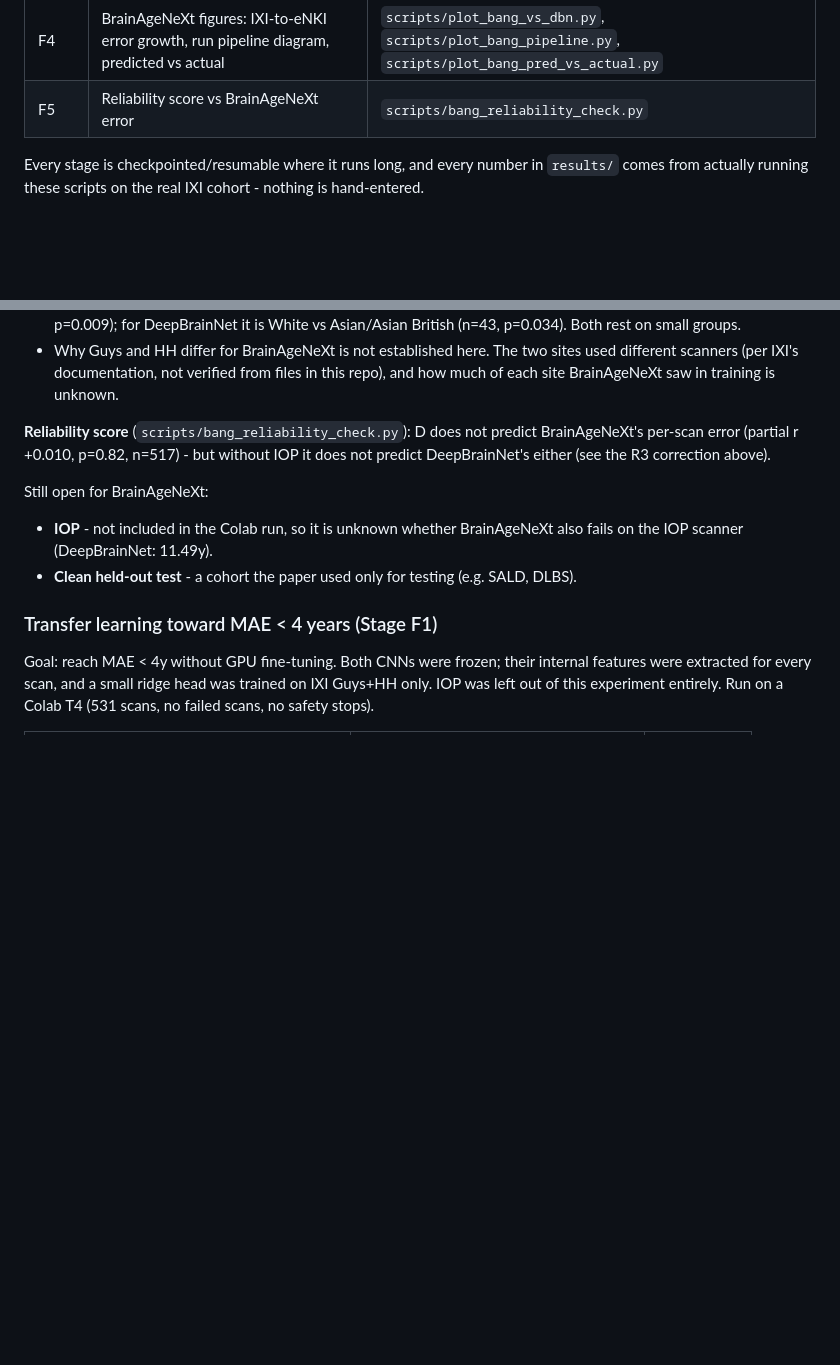
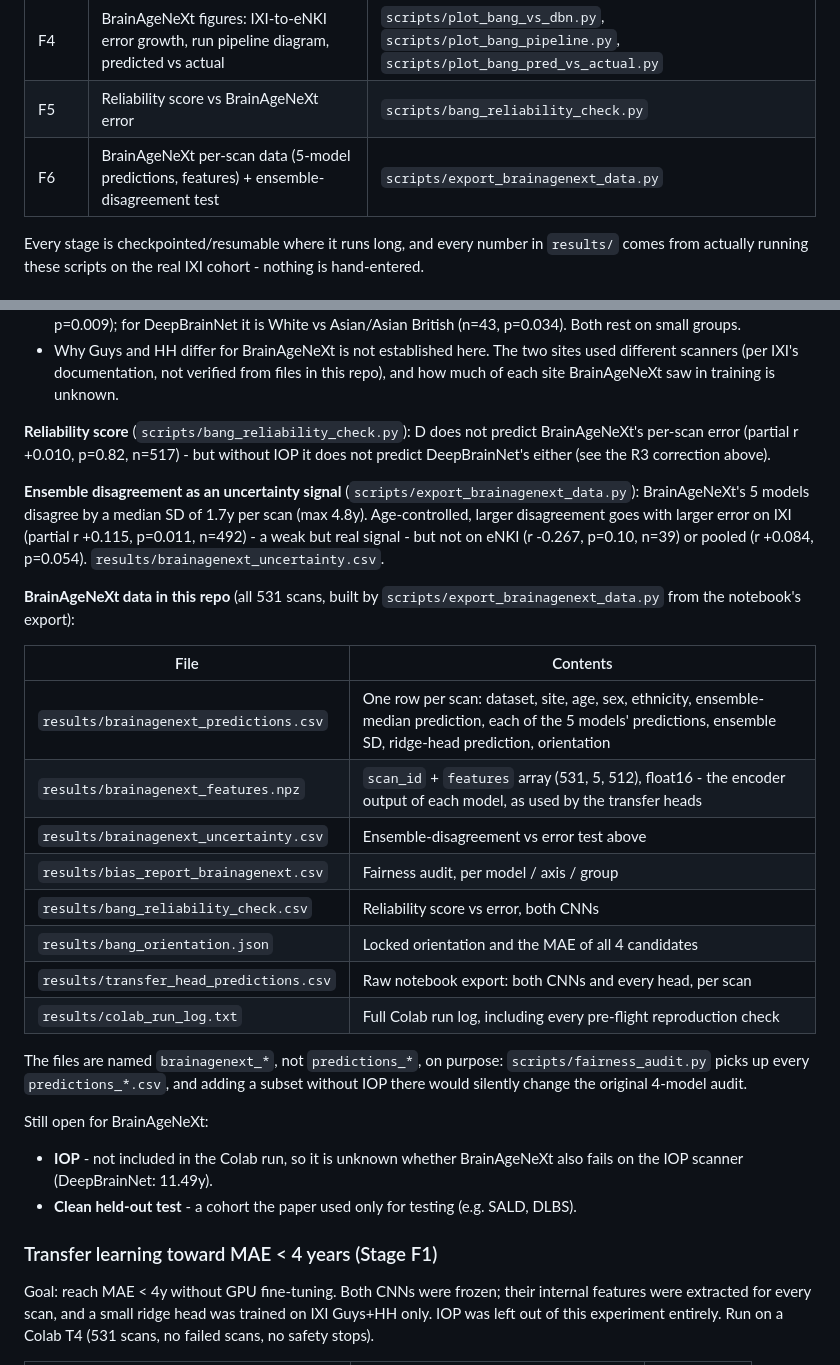
Before and after one commit to sudarsan2507-hue/iAudit, a Markdown page: README.md, 2 parts joined by grey strips. Drawn GitHub-style; blank space fills up the shorter version.

Commit message:
README: BrainAgeNeXt data files and ensemble-uncertainty result

```diff
--- a/README.md
+++ b/README.md
@@ -31,6 +31,7 @@ model-specific.
 | F3 | BrainAgeNeXt fairness audit (Stage 5 method, same 492 subjects as DeepBrainNet) | `scripts/bang_fairness_audit.py` |
 | F4 | BrainAgeNeXt figures: IXI-to-eNKI error growth, run pipeline diagram, predicted vs actual | `scripts/plot_bang_vs_dbn.py`, `scripts/plot_bang_pipeline.py`, `scripts/plot_bang_pred_vs_actual.py` |
 | F5 | Reliability score vs BrainAgeNeXt error | `scripts/bang_reliability_check.py` |
+| F6 | BrainAgeNeXt per-scan data (5-model predictions, features) + ensemble-disagreement test | `scripts/export_brainagenext_data.py` |
 
 Every stage is checkpointed/resumable where it runs long, and every number
 in `results/` comes from actually running these scripts on the real IXI
@@ -308,6 +309,31 @@ predict BrainAgeNeXt's per-scan error (partial r +0.010, p=0.82, n=517) -
 but without IOP it does not predict DeepBrainNet's either (see the R3
 correction above).
 
+**Ensemble disagreement as an uncertainty signal**
+(`scripts/export_brainagenext_data.py`): BrainAgeNeXt's 5 models disagree
+by a median SD of 1.7y per scan (max 4.8y). Age-controlled, larger
+disagreement goes with larger error on IXI (partial r +0.115, p=0.011,
+n=492) - a weak but real signal - but not on eNKI (r -0.267, p=0.10, n=39)
+or pooled (r +0.084, p=0.054). `results/brainagenext_uncertainty.csv`.
+
+**BrainAgeNeXt data in this repo** (all 531 scans, built by
+`scripts/export_brainagenext_data.py` from the notebook's export):
+
+| File | Contents |
+|---|---|
+| `results/brainagenext_predictions.csv` | One row per scan: dataset, site, age, sex, ethnicity, ensemble-median prediction, each of the 5 models' predictions, ensemble SD, ridge-head prediction, orientation |
+| `results/brainagenext_features.npz` | `scan_id` + `features` array (531, 5, 512), float16 - the encoder output of each model, as used by the transfer heads |
+| `results/brainagenext_uncertainty.csv` | Ensemble-disagreement vs error test above |
+| `results/bias_report_brainagenext.csv` | Fairness audit, per model / axis / group |
+| `results/bang_reliability_check.csv` | Reliability score vs error, both CNNs |
+| `results/bang_orientation.json` | Locked orientation and the MAE of all 4 candidates |
+| `results/transfer_head_predictions.csv` | Raw notebook export: both CNNs and every head, per scan |
+| `results/colab_run_log.txt` | Full Colab run log, including every pre-flight reproduction check |
+
+The files are named `brainagenext_*`, not `predictions_*`, on purpose:
+`scripts/fairness_audit.py` picks up every `predictions_*.csv`, and adding
+a subset without IOP there would silently change the original 4-model audit.
+
 Still open for BrainAgeNeXt:
 
 - **IOP** - not included in the Colab run, so it is unknown whether
```
